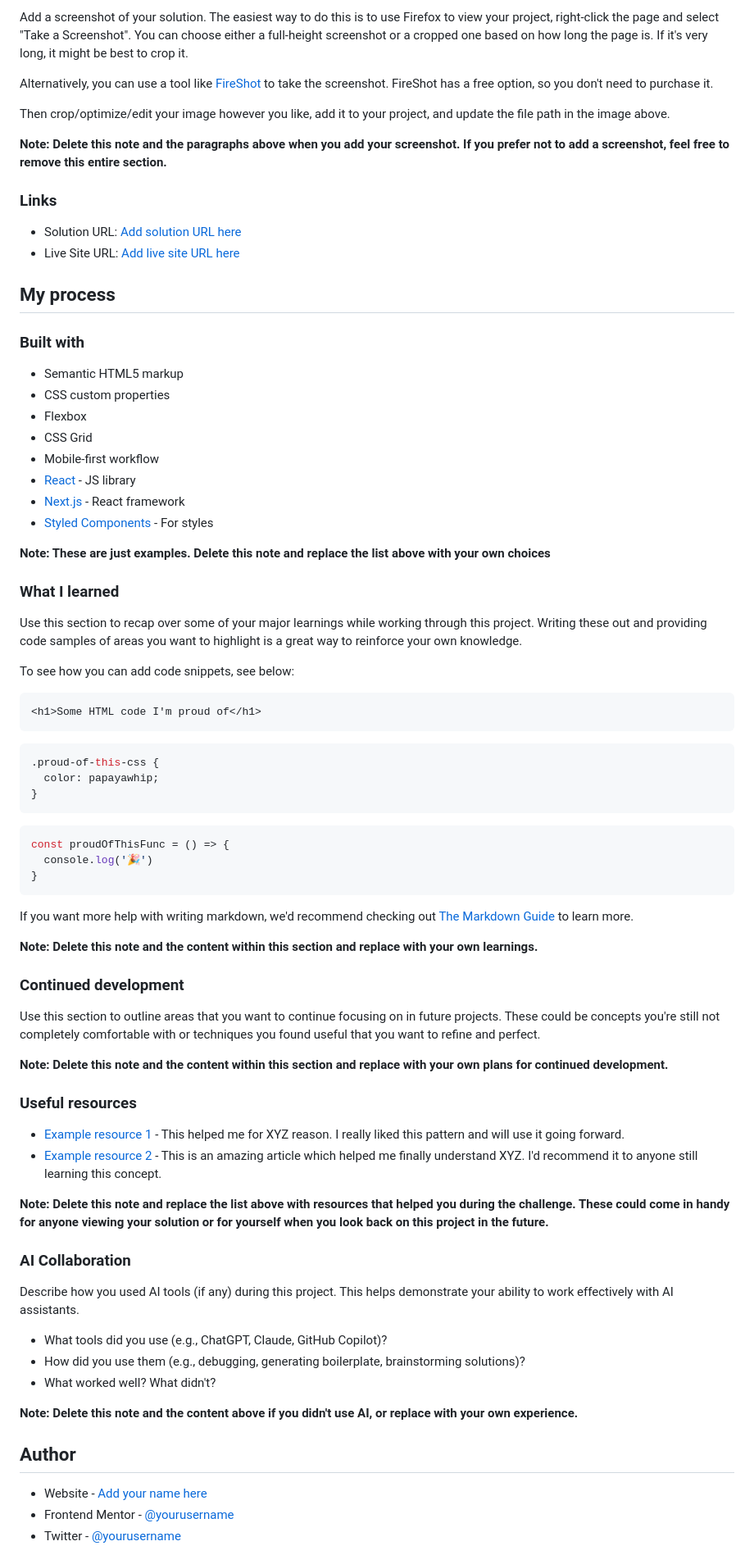
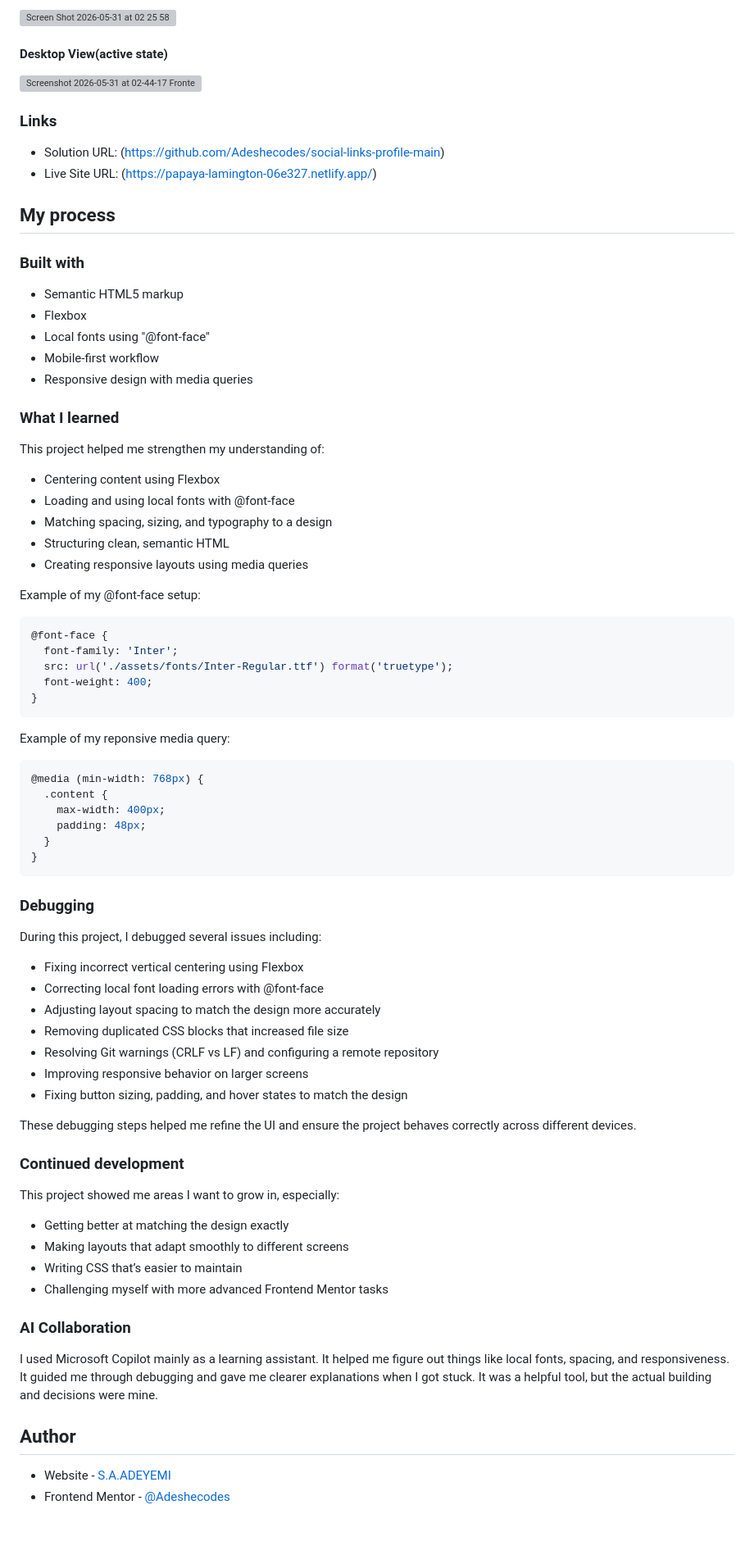
Before and after one commit to Adeshecodes/social-links-profile-main, a Markdown page: README-template.md, the part around one of its changes. Shown at 82% size. Rendered like a GitHub page; blank space fills up the shorter version; grey boxes are pictures that could not be loaded.

Commit message:
Updated README with new sections and content
Updated README template to include debugging section and modified content for clarity.

````diff
--- a/README-template.md
+++ b/README-template.md
@@ -33,82 +33,83 @@ Users should be able to:
 
-Add a screenshot of your solution. The easiest way to do this is to use Firefox to view your project, right-click the page and select "Take a Screenshot". You can choose either a full-height screenshot or a cropped one based on how long the page is. If it's very long, it might be best to crop it.
+<img width="752" height="1800" alt="Screen Shot 2026-05-31 at 02 25 58" src="https://github.com/user-attachments/assets/41d01a18-0681-4336-adc5-678b708188ec" />
 
-Alternatively, you can use a tool like [FireShot](https://getfireshot.com/) to take the screenshot. FireShot has a free option, so you don't need to purchase it.
+#### Desktop View(active state)
 
-Then crop/optimize/edit your image however you like, add it to your project, and update the file path in the image above.
-
-**Note: Delete this note and the paragraphs above when you add your screenshot. If you prefer not to add a screenshot, feel free to remove this entire section.**
+<img width="1920" height="837" alt="Screenshot 2026-05-31 at 02-44-17 Frontend Mentor Social links profile" src="https://github.com/user-attachments/assets/3ad2033f-b643-41bf-a0cf-99ef5e94e83f" />
 
 ### Links
 
-- Solution URL: [Add solution URL here](https://your-solution-url.com)
-- Live Site URL: [Add live site URL here](https://your-live-site-url.com)
+- Solution URL: (https://github.com/Adeshecodes/social-links-profile-main)
+- Live Site URL: (https://papaya-lamington-06e327.netlify.app/)
 
 ## My process
 
 ### Built with
 
 - Semantic HTML5 markup
-- CSS custom properties
 - Flexbox
-- CSS Grid
+- Local fonts using "@font-face"
 - Mobile-first workflow
-- [React](https://reactjs.org/) - JS library
-- [Next.js](https://nextjs.org/) - React framework
-- [Styled Components](https://styled-components.com/) - For styles
-
-**Note: These are just examples. Delete this note and replace the list above with your own choices**
+- Responsive design with media queries
 
 ### What I learned
 
-Use this section to recap over some of your major learnings while working through this project. Writing these out and providing code samples of areas you want to highlight is a great way to reinforce your own knowledge.
+This project helped me strengthen my understanding of:
+- Centering content using Flexbox
+- Loading and using local fonts with @font-face
+- Matching spacing, sizing, and typography to a design
+- Structuring clean, semantic HTML
+- Creating responsive layouts using media queries
 
-To see how you can add code snippets, see below:
+Example of my @font-face setup:
 
-```html
-<h1>Some HTML code I'm proud of</h1>
-```
 ```css
-.proud-of-this-css {
-  color: papayawhip;
-}
-```
-```js
-const proudOfThisFunc = () => {
-  console.log('🎉')
+@font-face {
+  font-family: 'Inter';
+  src: url('./assets/fonts/Inter-Regular.ttf') format('truetype');
+  font-weight: 400;
 }
 ```
 
-If you want more help with writing markdown, we'd recommend checking out [The Markdown Guide](https://www.markdownguide.org/) to learn more.
+Example of my reponsive media query:
 
-**Note: Delete this note and the content within this section and replace with your own learnings.**
+```css
+@media (min-width: 768px) {
+  .content {
+    max-width: 400px;
+    padding: 48px;
+  }
+}
+```
+
+### Debugging
+
+During this project, I debugged several issues including:
+- Fixing incorrect vertical centering using Flexbox
+- Correcting local font loading errors with @font-face
+- Adjusting layout spacing to match the design more accurately
+- Removing duplicated CSS blocks that increased file size
+- Resolving Git warnings (CRLF vs LF) and configuring a remote repository
+- Improving responsive behavior on larger screens
+- Fixing button sizing, padding, and hover states to match the design
+
+These debugging steps helped me refine the UI and ensure the project behaves correctly across different devices.
 
 ### Continued development
 
-Use this section to outline areas that you want to continue focusing on in future projects. These could be concepts you're still not completely comfortable with or techniques you found useful that you want to refine and perfect.
+This project showed me areas I want to grow in, especially:
 
-**Note: Delete this note and the content within this section and replace with your own plans for continued development.**
-
-### Useful resources
-
-- [Example resource 1](https://www.example.com) - This helped me for XYZ reason. I really liked this pattern and will use it going forward.
-- [Example resource 2](https://www.example.com) - This is an amazing article which helped me finally understand XYZ. I'd recommend it to anyone still learning this concept.
-
-**Note: Delete this note and replace the list above with resources that helped you during the challenge. These could come in handy for anyone viewing your solution or for yourself when you look back on this project in the future.**
+- Getting better at matching the design exactly
+- Making layouts that adapt smoothly to different screens
+- Writing CSS that’s easier to maintain
+- Challenging myself with more advanced Frontend Mentor tasks
 
 ### AI Collaboration
 
-Describe how you used AI tools (if any) during this project. This helps demonstrate your ability to work effectively with AI assistants.
-
-- What tools did you use (e.g., ChatGPT, Claude, GitHub Copilot)?
-- How did you use them (e.g., debugging, generating boilerplate, brainstorming solutions)?
-- What worked well? What didn't?
-
-**Note: Delete this note and the content above if you didn't use AI, or replace with your own experience.**
+I used Microsoft Copilot mainly as a learning assistant. It helped me figure out things like local fonts, spacing, and responsiveness. It guided me through debugging and gave me clearer explanations when I got stuck. It was a helpful tool, but the actual building and decisions were mine.
 
 ## Author
 
-- Website - [Add your name here](https://www.your-site.com)
-- Frontend Mentor - [@yourusername](https://www.frontendmentor.io/profile/yourusername)
-- Twitter - [@yourusername](https://www.twitter.com/yourusername)
+- Website - [S.A.ADEYEMI](https://github.com/Adeshecodes)
+- Frontend Mentor - [@Adeshecodes](https://www.frontendmentor.io/profile/Adeshecodes)
 
````
Also changed, not shown: other parts of README-template.md (+6 -7 lines).
